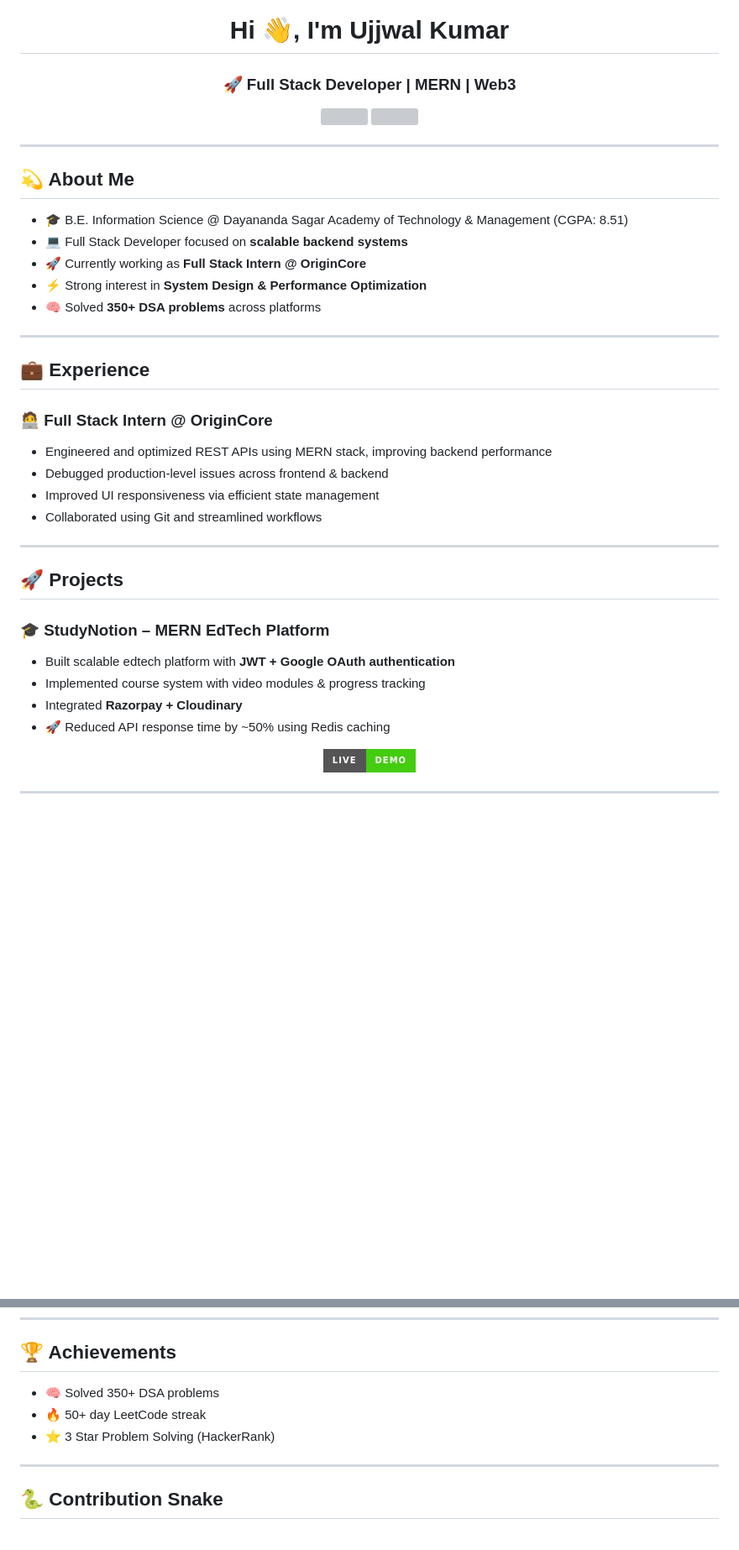
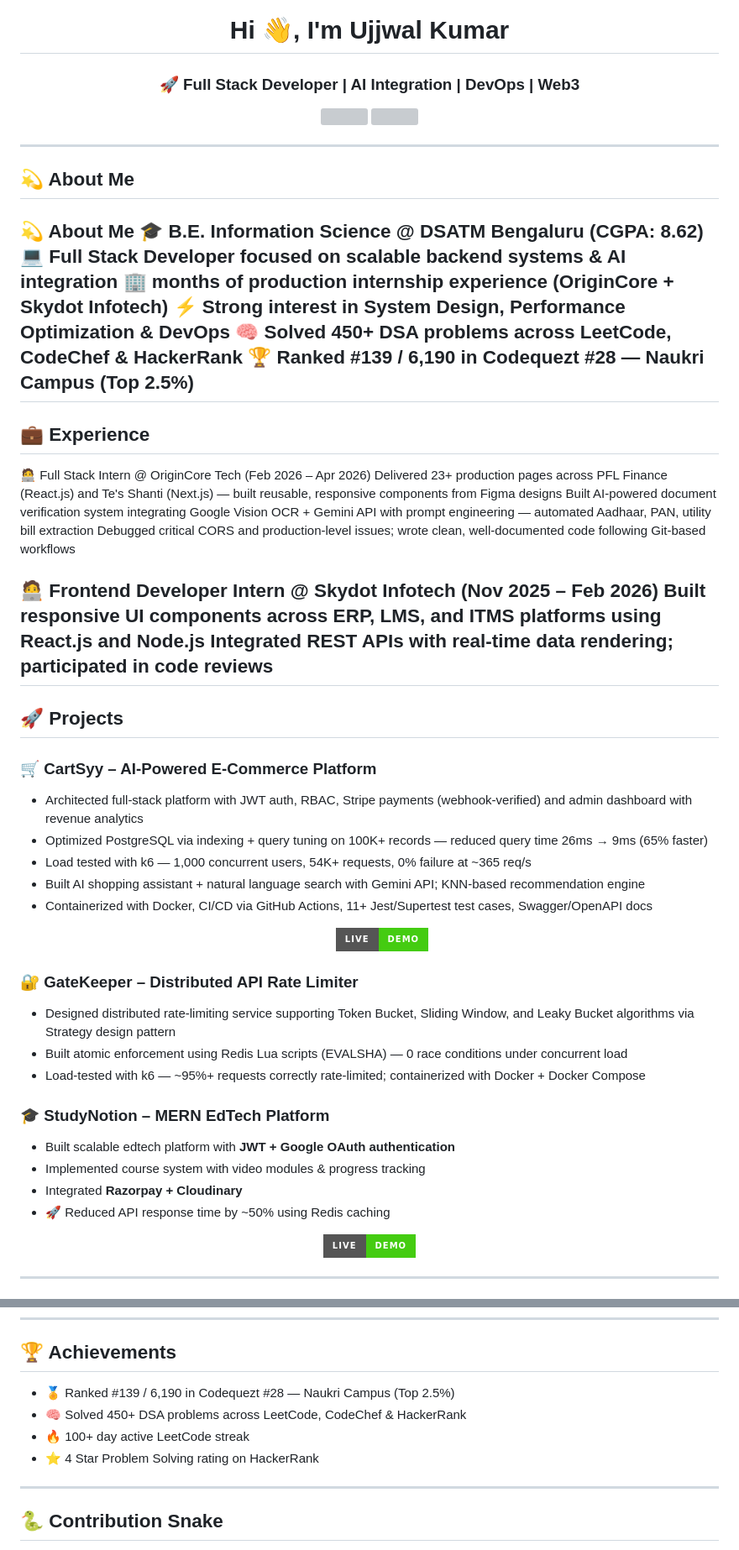
Before and after one commit to Ujjwal092/Ujjwal092, a Markdown page: README.md, 2 parts joined by grey strips. Shown at 84% size. GitHub-like rendering; badges without logos; blank space fills up the shorter version; grey boxes are pictures that could not be loaded.

Commit message:
Revise README with new skills and experiences
Updated personal information and achievements in README.

```diff
--- a/README.md
+++ b/README.md
@@ -5,7 +5,7 @@
 <h1 align="center">Hi 👋, I'm Ujjwal Kumar</h1>
 
 <h3 align="center">
-🚀 Full Stack Developer | MERN | Web3
+🚀 Full Stack Developer | AI Integration | DevOps | Web3
 </h3>
 
 <p align="center">
@@ -16,25 +16,45 @@
 ---
 
 ## 💫 About Me
-- 🎓 B.E. Information Science @ Dayananda Sagar Academy of Technology & Management (CGPA: 8.51)
-- 💻 Full Stack Developer focused on **scalable backend systems**
-- 🚀 Currently working as **Full Stack Intern @ OriginCore**
-- ⚡ Strong interest in **System Design & Performance Optimization**
-- 🧠 Solved **350+ DSA problems** across platforms
-
+💫 About Me
+🎓 B.E. Information Science @ DSATM Bengaluru (CGPA: 8.62)
+💻 Full Stack Developer focused on scalable backend systems & AI integration
+🏢 months of production internship experience (OriginCore + Skydot Infotech)
+⚡ Strong interest in System Design, Performance Optimization & DevOps
+🧠 Solved 450+ DSA problems across LeetCode, CodeChef & HackerRank
+🏆 Ranked #139 / 6,190 in Codequezt #28 — Naukri Campus (Top 2.5%)
 ---
 
 ## 💼 Experience
 
-### 🧑‍💻 Full Stack Intern @ OriginCore
-- Engineered and optimized REST APIs using MERN stack, improving backend performance
-- Debugged production-level issues across frontend & backend
-- Improved UI responsiveness via efficient state management
-- Collaborated using Git and streamlined workflows
+🧑‍💻 Full Stack Intern @ OriginCore Tech (Feb 2026 – Apr 2026)
+Delivered 23+ production pages across PFL Finance (React.js) and Te's Shanti (Next.js) — built reusable, responsive components from Figma designs
+Built AI-powered document verification system integrating Google Vision OCR + Gemini API with prompt engineering — automated Aadhaar, PAN, utility bill extraction
+Debugged critical CORS and production-level issues; wrote clean, well-documented code following Git-based workflows
 
+🧑‍💻 Frontend Developer Intern @ Skydot Infotech (Nov 2025 – Feb 2026)
+Built responsive UI components across ERP, LMS, and ITMS platforms using React.js and Node.js
+Integrated REST APIs with real-time data rendering; participated in code reviews
 ---
 
 ## 🚀 Projects
+
+###  🛒 CartSyy – AI-Powered E-Commerce Platform
+- Architected full-stack platform with JWT auth, RBAC, Stripe payments (webhook-verified) and admin dashboard with revenue analytics
+- Optimized PostgreSQL via indexing + query tuning on 100K+ records — reduced query time 26ms → 9ms (65% faster)
+- Load tested with k6 — 1,000 concurrent users, 54K+ requests, 0% failure at ~365 req/s
+- Built AI shopping assistant + natural language search with Gemini API; KNN-based recommendation engine
+- Containerized with Docker, CI/CD via GitHub Actions, 11+ Jest/Supertest test cases, Swagger/OpenAPI docs
+    <p align="center">
+    <a href="https://studynotion-sandy-seven.vercel.app/">
+    <img src="https://img.shields.io/badge/Live-Demo-brightgreen?style=for-the-badge" />
+    </a>
+    </p>
+
+### 🔐 GateKeeper – Distributed API Rate Limiter
+- Designed distributed rate-limiting service supporting Token Bucket, Sliding Window, and Leaky Bucket algorithms via Strategy design pattern
+- Built atomic enforcement using Redis Lua scripts (EVALSHA) — 0 race conditions under concurrent load
+- Load-tested with k6 — ~95%+ requests correctly rate-limited; containerized with Docker + Docker Compose
 
 ### 🎓 StudyNotion – MERN EdTech Platform
 - Built scalable edtech platform with **JWT + Google OAuth authentication**
@@ -93,9 +113,10 @@
 ---
 
 ## 🏆 Achievements
-- 🧠 Solved 350+ DSA problems
-- 🔥 50+ day LeetCode streak
-- ⭐ 3 Star Problem Solving (HackerRank)
+- 🏅 Ranked #139 / 6,190 in Codequezt #28 — Naukri Campus (Top 2.5%)
+- 🧠 Solved 450+ DSA problems across LeetCode, CodeChef & HackerRank
+- 🔥 100+ day active LeetCode streak
+- ⭐ 4 Star Problem Solving rating on HackerRank
 
 ---
 
```
Also changed, not shown: other parts of README.md (+1 -1 lines).
